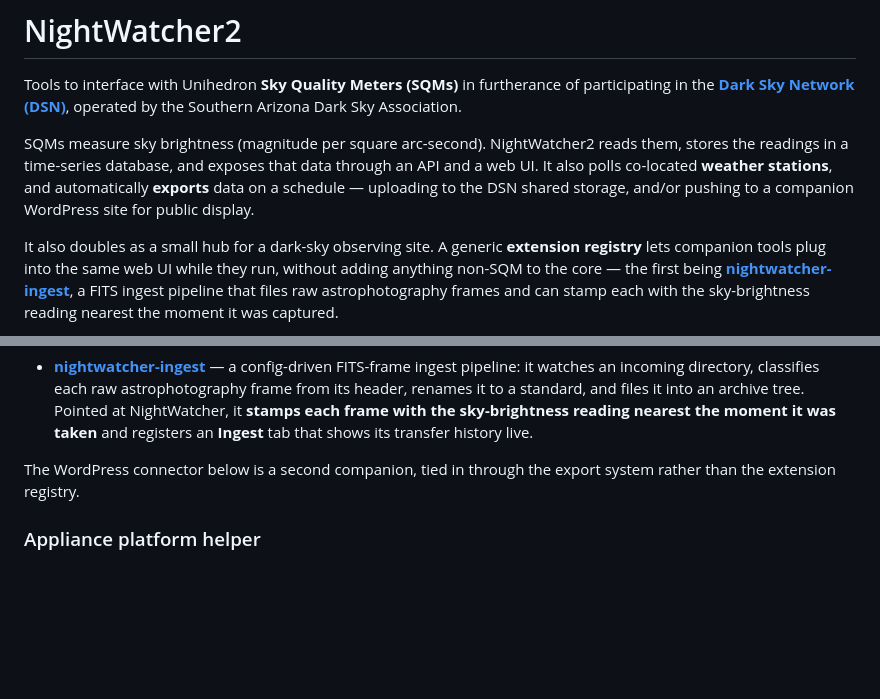
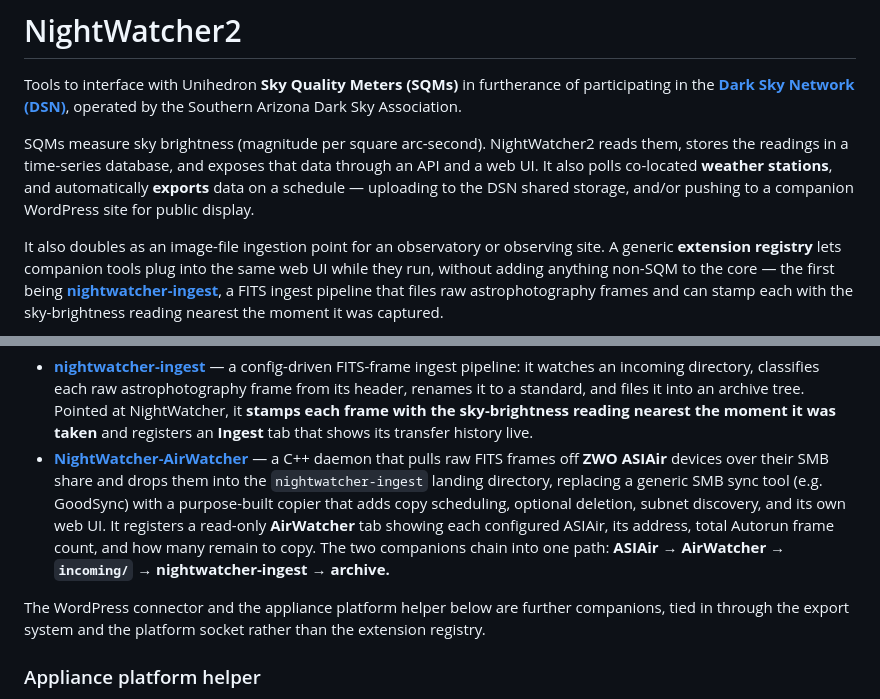
Before and after one commit to DavidGilinsky/NightWatcher2, a Markdown page: README.md, 2 parts joined by grey strips. Rendered like a GitHub page; blank space fills up the shorter version.

```diff
--- a/README.md
+++ b/README.md
@@ -20,7 +20,7 @@ that data through an API and a web UI. It also polls co-located **weather statio
 automatically **exports** data on a schedule — uploading to the DSN shared storage, and/or
 pushing to a companion WordPress site for public display.
 
-It also doubles as a small hub for a dark-sky observing site. A generic **extension
+It also doubles as an image-file ingestion point for an observatory or observing site. A generic **extension
 registry** lets companion tools plug into the same web UI while they run, without adding
 anything non-SQM to the core — the first being
 **[nightwatcher-ingest](https://github.com/DavidGilinsky/nightwatcher-ingest)**, a FITS
@@ -313,9 +313,17 @@ deployment never sees any of it — the core ships no astrophotography or tool-s
   archive tree. Pointed at NightWatcher, it **stamps each frame with the sky-brightness reading
   nearest the moment it was taken** and registers an **Ingest** tab that shows its transfer
   history live.
+- **[NightWatcher-AirWatcher](https://github.com/DavidGilinsky/NightWatcher-AirWatcher)** — a
+  C++ daemon that pulls raw FITS frames off **ZWO ASIAir** devices over their SMB share and drops
+  them into the `nightwatcher-ingest` landing directory, replacing a generic SMB sync tool (e.g.
+  GoodSync) with a purpose-built copier that adds copy scheduling, optional deletion, subnet
+  discovery, and its own web UI. It registers a read-only **AirWatcher** tab showing each
+  configured ASIAir, its address, total Autorun frame count, and how many remain to copy. The two
+  companions chain into one path: **ASIAir → AirWatcher → `incoming/` → nightwatcher-ingest →
+  archive.**
 
-The WordPress connector below is a second companion, tied in through the export system rather
-than the extension registry.
+The WordPress connector and the appliance platform helper below are further companions, tied in
+through the export system and the platform socket rather than the extension registry.
 
 ### Appliance platform helper
 
```
Also changed, not shown: other parts of README.md (+2 -2 lines), docs/architecture.md (+82 -38 lines).
